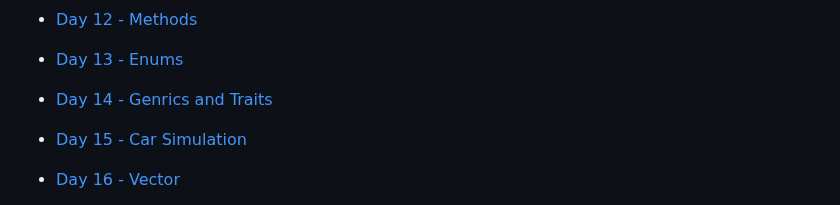
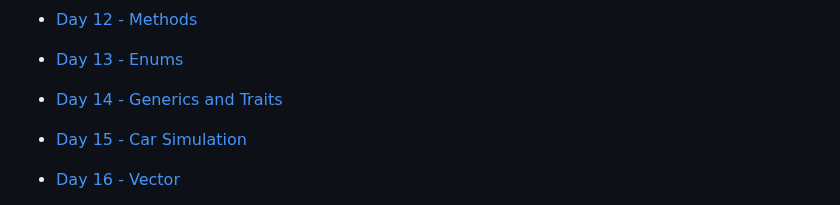
Before and after one commit to Aniket200-ind/100dayscoding, a Markdown page: README.md, the part around the change. Rendered like a GitHub page.

Commit message:
Fix typo in README.md

```diff
--- a/README.md
+++ b/README.md
@@ -40,7 +40,7 @@ Rust is being voted as most loved language on **Stack Overflow** survey for 8 ye
 
 - [Day 13 - Enums](https://github.com/Aniket200-ind/100dayscoding/tree/main/day_13)
 
-- [Day 14 - Genrics and Traits](https://github.com/Aniket200-ind/100dayscoding/tree/main/day_14)
+- [Day 14 - Generics and Traits](https://github.com/Aniket200-ind/100dayscoding/tree/main/day_14)
 
 - [Day 15 - Car Simulation](https://github.com/Aniket200-ind/100dayscoding/tree/main/day_15)
 
```
